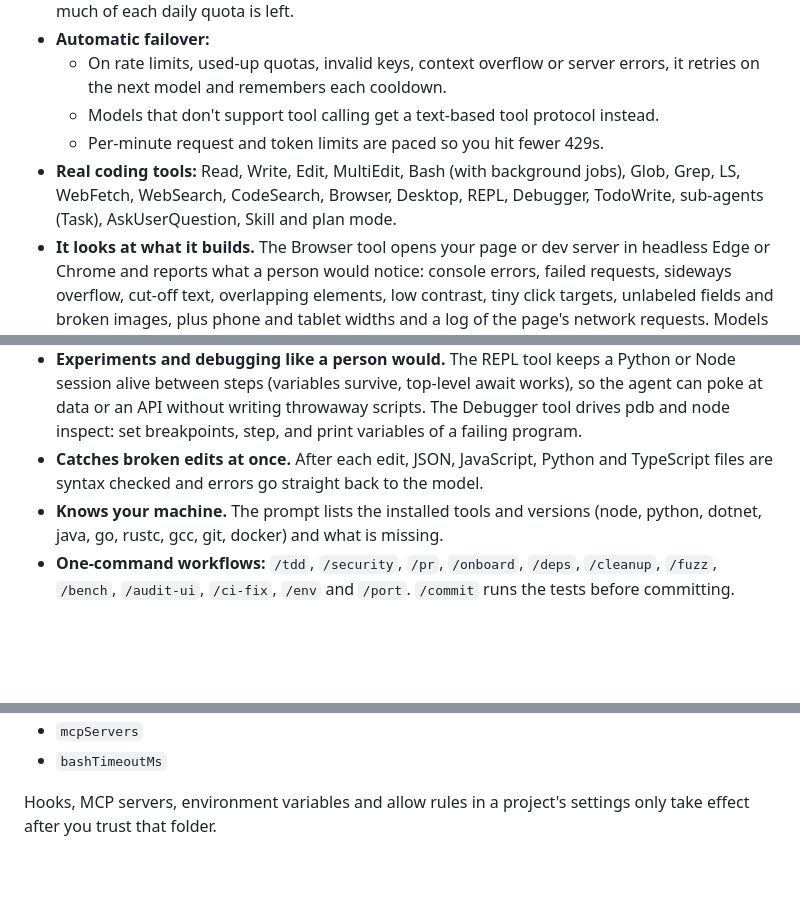
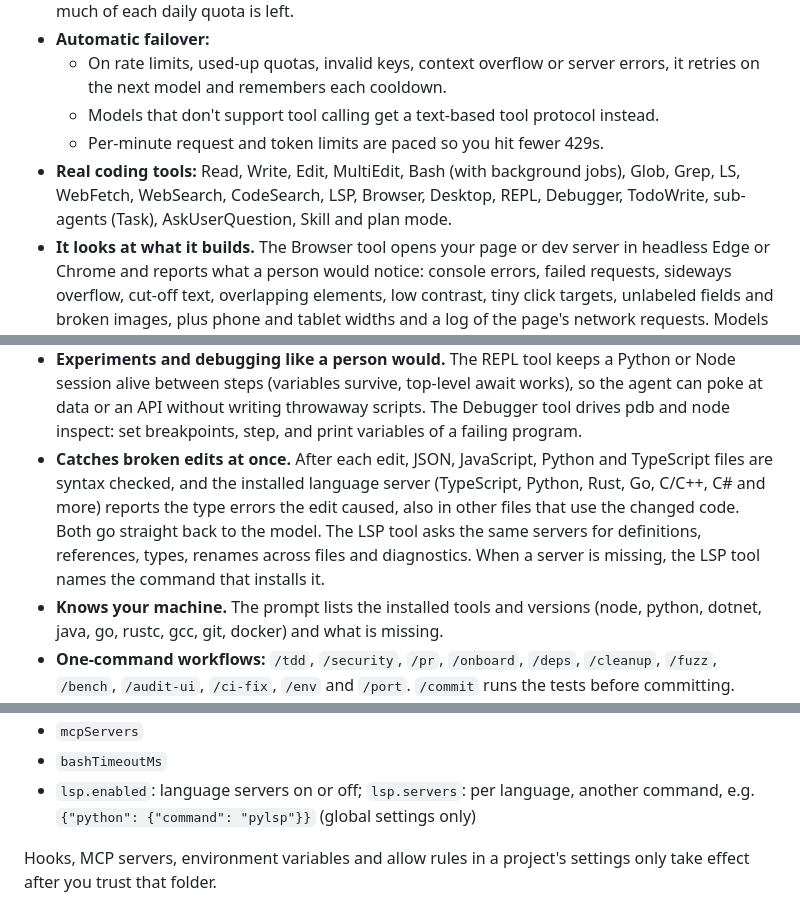
Before and after one commit to vortex907/freeaicodingtool, a Markdown page: README.md, 3 parts joined by grey strips. GitHub-like rendering; blank space fills up the shorter version.

Commit message:
README: the LSP tool, diagnostics after edits, lsp settings
Co-Authored-By: Claude Opus 5.5 <noreply@anthropic.com>
Claude-Session: https://claude.ai/code/session_016btnDFL8wibLBQTzNRC2tZ

```diff
--- a/README.md
+++ b/README.md
@@ -11,12 +11,12 @@
   - On rate limits, used-up quotas, invalid keys, context overflow or server errors, it retries on the next model and remembers each cooldown.
   - Models that don't support tool calling get a text-based tool protocol instead.
   - Per-minute request and token limits are paced so you hit fewer 429s.
-- **Real coding tools:** Read, Write, Edit, MultiEdit, Bash (with background jobs), Glob, Grep, LS, WebFetch, WebSearch, CodeSearch, Browser, Desktop, REPL, Debugger, TodoWrite, sub-agents (Task), AskUserQuestion, Skill and plan mode.
+- **Real coding tools:** Read, Write, Edit, MultiEdit, Bash (with background jobs), Glob, Grep, LS, WebFetch, WebSearch, CodeSearch, LSP, Browser, Desktop, REPL, Debugger, TodoWrite, sub-agents (Task), AskUserQuestion, Skill and plan mode.
 - **It looks at what it builds.** The Browser tool opens your page or dev server in headless Edge or Chrome and reports what a person would notice: console errors, failed requests, sideways overflow, cut-off text, overlapping elements, low contrast, tiny click targets, unlabeled fields and broken images, plus phone and tablet widths and a log of the page's network requests. Models that can see images also get the screenshot. While a page is open, every UI edit reloads it and the edit result says what broke.
 - **Sees desktop apps too (Windows).** The Desktop tool screenshots a running app window (WinForms, WPF, WinUI, Electron, games), reads its controls through UI Automation (type, name, position, size, current value) and flags controls outside the window, overlapping or tiny ones. It can click buttons and type into fields to test the app, after asking you.
 - **Knows all your projects.** A local code index (on by default for the open project; add folders like `Desktop\Projects` in Settings → Code index) gives the agent CodeSearch: search by meaning-ish keywords, definitions and references, which project imports which, dependency versions, scripts, configs, missing `.env` keys, git history and likely unused code. 10,000 files index in about 8 seconds and a search takes about 12 ms. Nothing leaves your computer.
 - **Experiments and debugging like a person would.** The REPL tool keeps a Python or Node session alive between steps (variables survive, top-level await works), so the agent can poke at data or an API without writing throwaway scripts. The Debugger tool drives pdb and node inspect: set breakpoints, step, and print variables of a failing program.
-- **Catches broken edits at once.** After each edit, JSON, JavaScript, Python and TypeScript files are syntax checked and errors go straight back to the model.
+- **Catches broken edits at once.** After each edit, JSON, JavaScript, Python and TypeScript files are syntax checked, and the installed language server (TypeScript, Python, Rust, Go, C/C++, C# and more) reports the type errors the edit caused, also in other files that use the changed code. Both go straight back to the model. The LSP tool asks the same servers for definitions, references, types, renames across files and diagnostics. When a server is missing, the LSP tool names the command that installs it.
 - **Knows your machine.** The prompt lists the installed tools and versions (node, python, dotnet, java, go, rustc, gcc, git, docker) and what is missing.
 - **One-command workflows:** `/tdd`, `/security`, `/pr`, `/onboard`, `/deps`, `/cleanup`, `/fuzz`, `/bench`, `/audit-ui`, `/ci-fix`, `/env` and `/port`. `/commit` runs the tests before committing.
 - **Clickable references.** `file:line` in answers, stack traces and compiler errors opens in VS Code, Cursor, Windsurf or Zed at that line.
@@ -177,6 +177,7 @@ Useful settings:
 - `hooks`
 - `mcpServers`
 - `bashTimeoutMs`
+- `lsp.enabled`: language servers on or off; `lsp.servers`: per language, another command, e.g. `{"python": {"command": "pylsp"}}` (global settings only)
 
 Hooks, MCP servers, environment variables and allow rules in a project's settings only take effect after you trust that folder.
 
```
